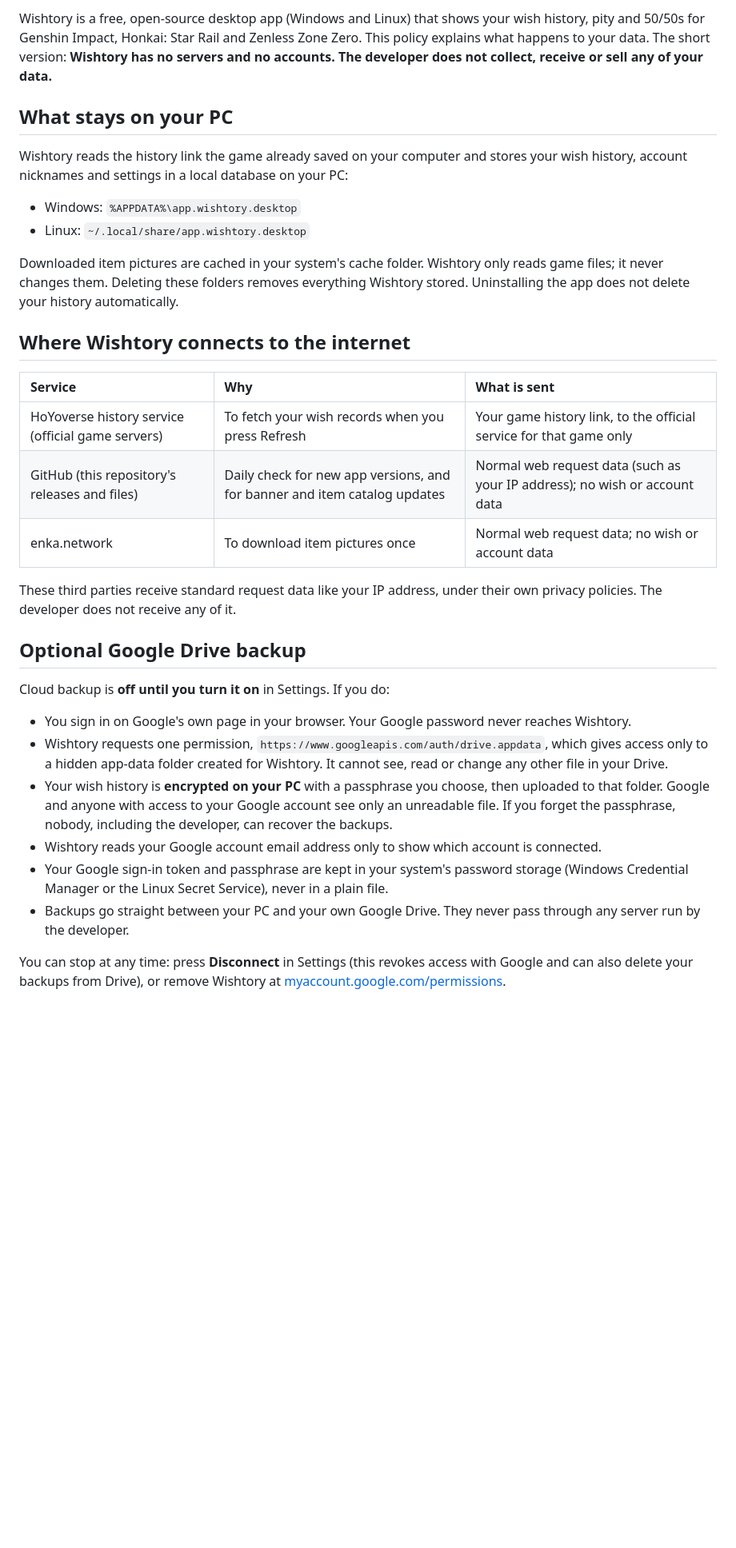
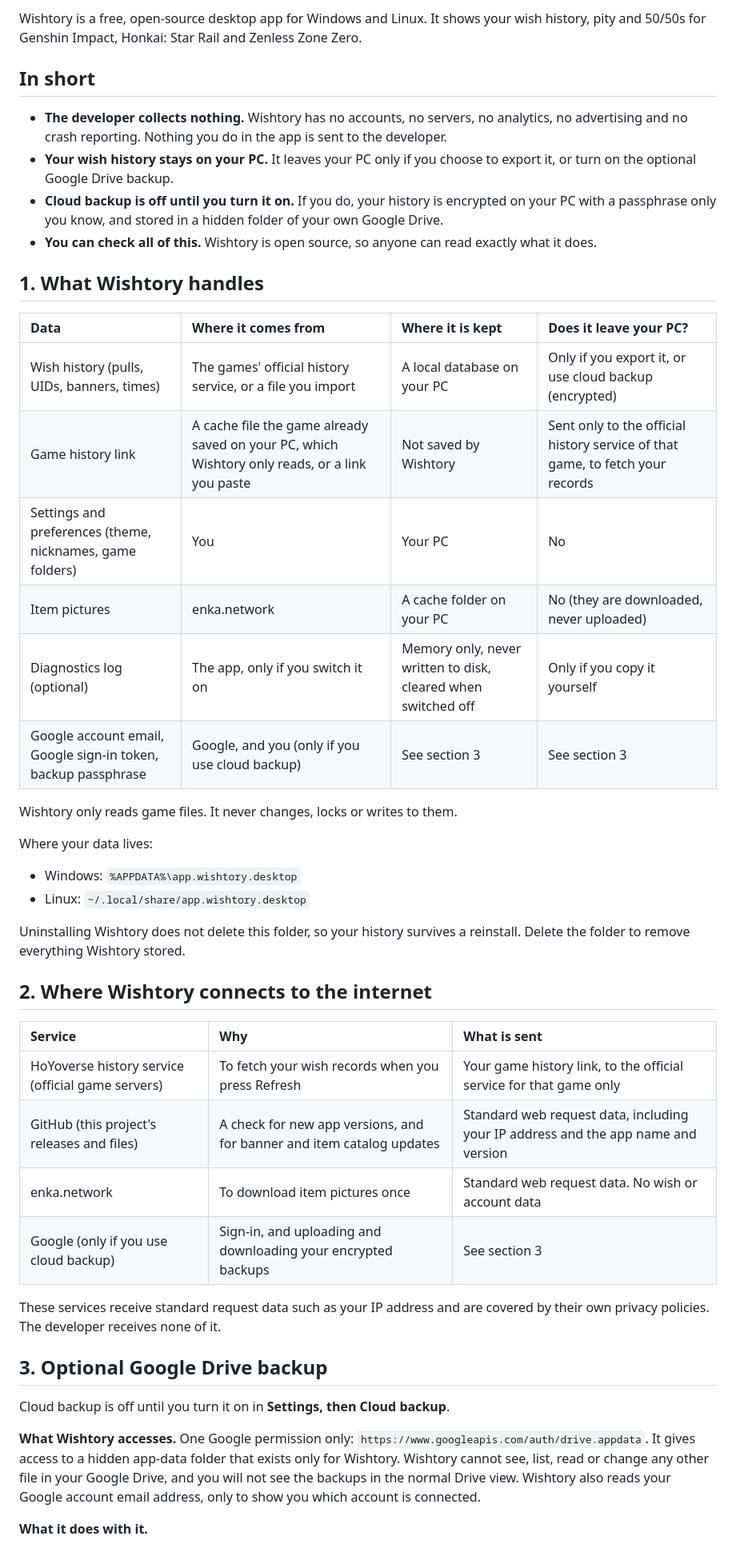
Before and after one commit to Pylxyr/Wishtory, a Markdown page: PRIVACY.md, the part around one of its changes. Shown at 80% size. GitHub-like rendering; blank space fills up the shorter version.

Commit message:
Revise privacy policy and update last modified date
Updated the privacy policy with new sections and clarified data handling practices.

```diff
--- a/PRIVACY.md
+++ b/PRIVACY.md
@@ -4,35 +4,49 @@ _Last updated: 9 November 2026_
 
-Wishtory is a free, open-source desktop app (Windows and Linux) that shows your wish history, pity and 50/50s for Genshin Impact, Honkai: Star Rail and Zenless Zone Zero. This policy explains what happens to your data. The short version: **Wishtory has no servers and no accounts. The developer does not collect, receive or sell any of your data.**
+Wishtory is a free, open-source desktop app for Windows and Linux. It shows your wish history, pity and 50/50s for Genshin Impact, Honkai: Star Rail and Zenless Zone Zero.
 
-## What stays on your PC
+## In short
 
-Wishtory reads the history link the game already saved on your computer and stores your wish history, account nicknames and settings in a local database on your PC:
+- **The developer collects nothing.** Wishtory has no accounts, no servers, no analytics, no advertising and no crash reporting. Nothing you do in the app is sent to the developer.
+- **Your wish history stays on your PC.** It leaves your PC only if you choose to export it, or turn on the optional Google Drive backup.
+- **Cloud backup is off until you turn it on.** If you do, your history is encrypted on your PC with a passphrase only you know, and stored in a hidden folder of your own Google Drive.
+- **You can check all of this.** Wishtory is open source, so anyone can read exactly what it does.
+
+## 1. What Wishtory handles
+
+| Data | Where it comes from | Where it is kept | Does it leave your PC? |
+| :--- | :--- | :--- | :--- |
+| Wish history (pulls, UIDs, banners, times) | The games' official history service, or a file you import | A local database on your PC | Only if you export it, or use cloud backup (encrypted) |
+| Game history link | A cache file the game already saved on your PC, which Wishtory only reads, or a link you paste | Not saved by Wishtory | Sent only to the official history service of that game, to fetch your records |
+| Settings and preferences (theme, nicknames, game folders) | You | Your PC | No |
+| Item pictures | enka.network | A cache folder on your PC | No (they are downloaded, never uploaded) |
+| Diagnostics log (optional) | The app, only if you switch it on | Memory only, never written to disk, cleared when switched off | Only if you copy it yourself |
+| Google account email, Google sign-in token, backup passphrase | Google, and you (only if you use cloud backup) | See section 3 | See section 3 |
+
+Wishtory only reads game files. It never changes, locks or writes to them.
+
+Where your data lives:
 
 - Windows: `%APPDATA%\app.wishtory.desktop`
 - Linux: `~/.local/share/app.wishtory.desktop`
 
-Downloaded item pictures are cached in your system's cache folder. Wishtory only reads game files; it never changes them. Deleting these folders removes everything Wishtory stored. Uninstalling the app does not delete your history automatically.
+Uninstalling Wishtory does not delete this folder, so your history survives a reinstall. Delete the folder to remove everything Wishtory stored.
 
-## Where Wishtory connects to the internet
+## 2. Where Wishtory connects to the internet
 
 | Service | Why | What is sent |
 | :--- | :--- | :--- |
 | HoYoverse history service (official game servers) | To fetch your wish records when you press Refresh | Your game history link, to the official service for that game only |
-| GitHub (this repository's releases and files) | Daily check for new app versions, and for banner and item catalog updates | Normal web request data (such as your IP address); no wish or account data |
-| enka.network | To download item pictures once | Normal web request data; no wish or account data |
+| GitHub (this project's releases and files) | A check for new app versions, and for banner and item catalog updates | Standard web request data, including your IP address and the app name and version |
+| enka.network | To download item pictures once | Standard web request data. No wish or account data |
+| Google (only if you use cloud backup) | Sign-in, and uploading and downloading your encrypted backups | See section 3 |
 
-These third parties receive standard request data like your IP address, under their own privacy policies. The developer does not receive any of it.
+These services receive standard request data such as your IP address and are covered by their own privacy policies. The developer receives none of it.
 
-## Optional Google Drive backup
+## 3. Optional Google Drive backup
 
-Cloud backup is **off until you turn it on** in Settings. If you do:
+Cloud backup is off until you turn it on in **Settings, then Cloud backup**.
 
-- You sign in on Google's own page in your browser. Your Google password never reaches Wishtory.
-- Wishtory requests one permission, `https://www.googleapis.com/auth/drive.appdata`, which gives access only to a hidden app-data folder created for Wishtory. It cannot see, read or change any other file in your Drive.
-- Your wish history is **encrypted on your PC** with a passphrase you choose, then uploaded to that folder. Google and anyone with access to your Google account see only an unreadable file. If you forget the passphrase, nobody, including the developer, can recover the backups.
-- Wishtory reads your Google account email address only to show which account is connected.
-- Your Google sign-in token and passphrase are kept in your system's password storage (Windows Credential Manager or the Linux Secret Service), never in a plain file.
-- Backups go straight between your PC and your own Google Drive. They never pass through any server run by the developer.
+**What Wishtory accesses.** One Google permission only: `https://www.googleapis.com/auth/drive.appdata`. It gives access to a hidden app-data folder that exists only for Wishtory. Wishtory cannot see, list, read or change any other file in your Google Drive, and you will not see the backups in the normal Drive view. Wishtory also reads your Google account email address, only to show you which account is connected.
 
-You can stop at any time: press **Disconnect** in Settings (this revokes access with Google and can also delete your backups from Drive), or remove Wishtory at [myaccount.google.com/permissions](https://myaccount.google.com/permissions).
+**What it does with it.**
 
```
Also changed, not shown: other parts of PRIVACY.md (+45 -9 lines).
